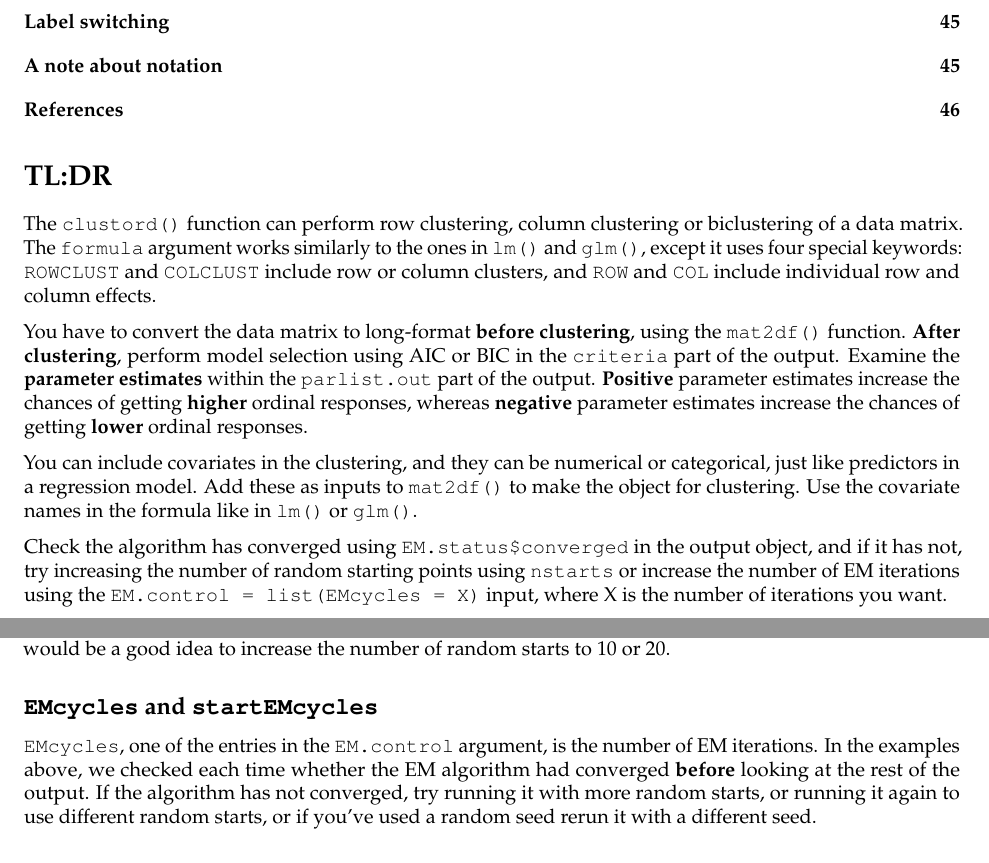
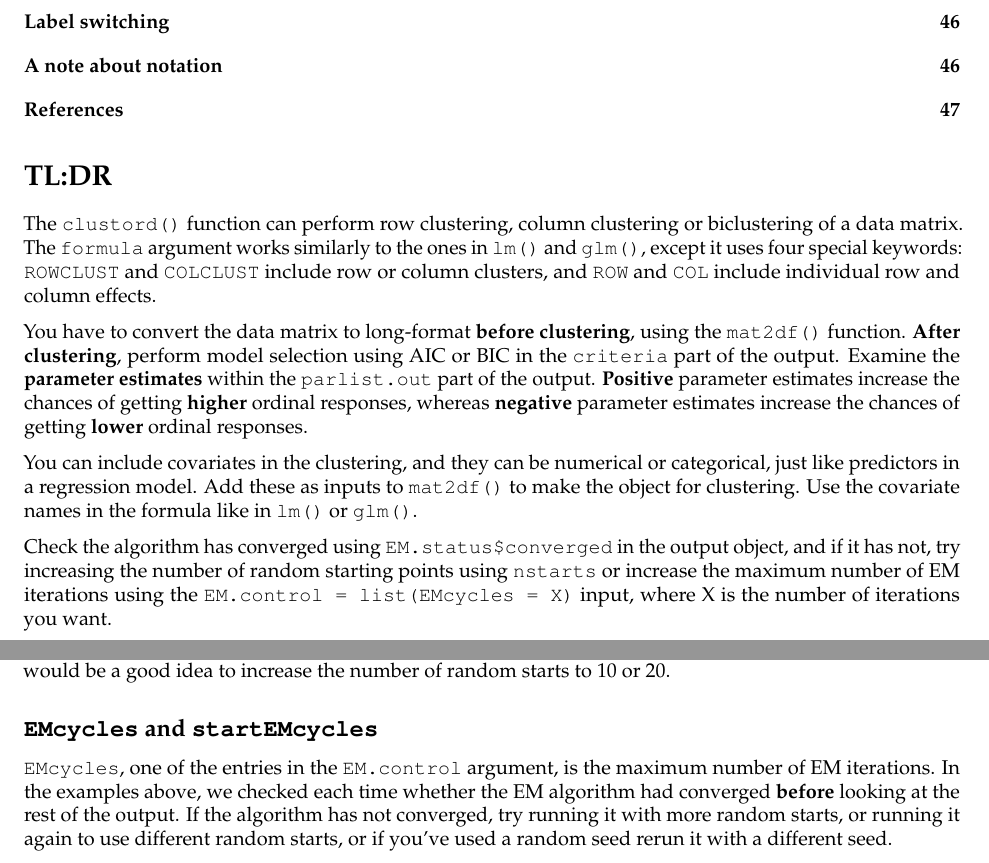
Before and after one commit to vuw-clustering/clustord, an R Markdown document (vignettes/clustordTutorial.Rmd): two parts of pages 2 and 42 of 47 before the commit and two parts of pages 2 and 43 of 48 after it, joined at a grey line, cut so that both start at the same text. Rendered offline with R 4.5, knitr and Pandoc, then LaTeX, with nearby package versions; code that draws random numbers runs with fixed seeds of ours.

Commit message:
Clarified EMcycles is max iterations in tutorial vignette

```diff
--- a/vignettes/clustordTutorial.Rmd
+++ b/vignettes/clustordTutorial.Rmd
@@ -32,7 +32,7 @@ You have to convert the data matrix to long-format **before clustering**, using
 
 You can include covariates in the clustering, and they can be numerical or categorical, just like predictors in a regression model. Add these as inputs to `mat2df()` to make the object for clustering. Use the covariate names in the formula like in `lm()` or `glm()`.
 
-Check the algorithm has converged using `EM.status$converged` in the output object, and if it has not, try increasing the number of random starting points using `nstarts` or increase the number of EM iterations using the `EM.control = list(EMcycles = X)` input, where X is the number of iterations you want.
+Check the algorithm has converged using `EM.status$converged` in the output object, and if it has not, try increasing the number of random starting points using `nstarts` or increase the maximum number of EM iterations using the `EM.control = list(EMcycles = X)` input, where X is the number of iterations you want.
 
 `clustord` can fit two kinds of ordinal models. "POM", the proportional-odds model, is the simplest, and the most widely used ordinal model. "OSM", the ordered stereotype model, is more flexible and its `phi` parameters can be used as a more informed way of recoding the ordinal data numerically. These two models are discussed in a **separate vignette**, *"Ordinal Models"*.
 
@@ -844,7 +844,7 @@ The default number of starting points is 5. If you have only 2 or 3 clusters, an
 
 ## `EMcycles` and `startEMcycles`
 
-`EMcycles`, one of the entries in the `EM.control` argument, is the number of EM iterations. In the examples above, we checked each time whether the EM algorithm had converged **before** looking at the rest of the output. If the algorithm has not converged, try running it with more random starts, or running it again to use different random starts, or if you've used a random seed rerun it with a different seed.
+`EMcycles`, one of the entries in the `EM.control` argument, is the maximum number of EM iterations. In the examples above, we checked each time whether the EM algorithm had converged **before** looking at the rest of the output. If the algorithm has not converged, try running it with more random starts, or running it again to use different random starts, or if you've used a random seed rerun it with a different seed.
 
 But if you've already tried quite a few different random starts and/or different random seeds and you still can't get it to converge, then try increasing the number of iterations, because lack of convergence means that it hit the upper limit on the number of iterations before it reached convergence.
 
```
